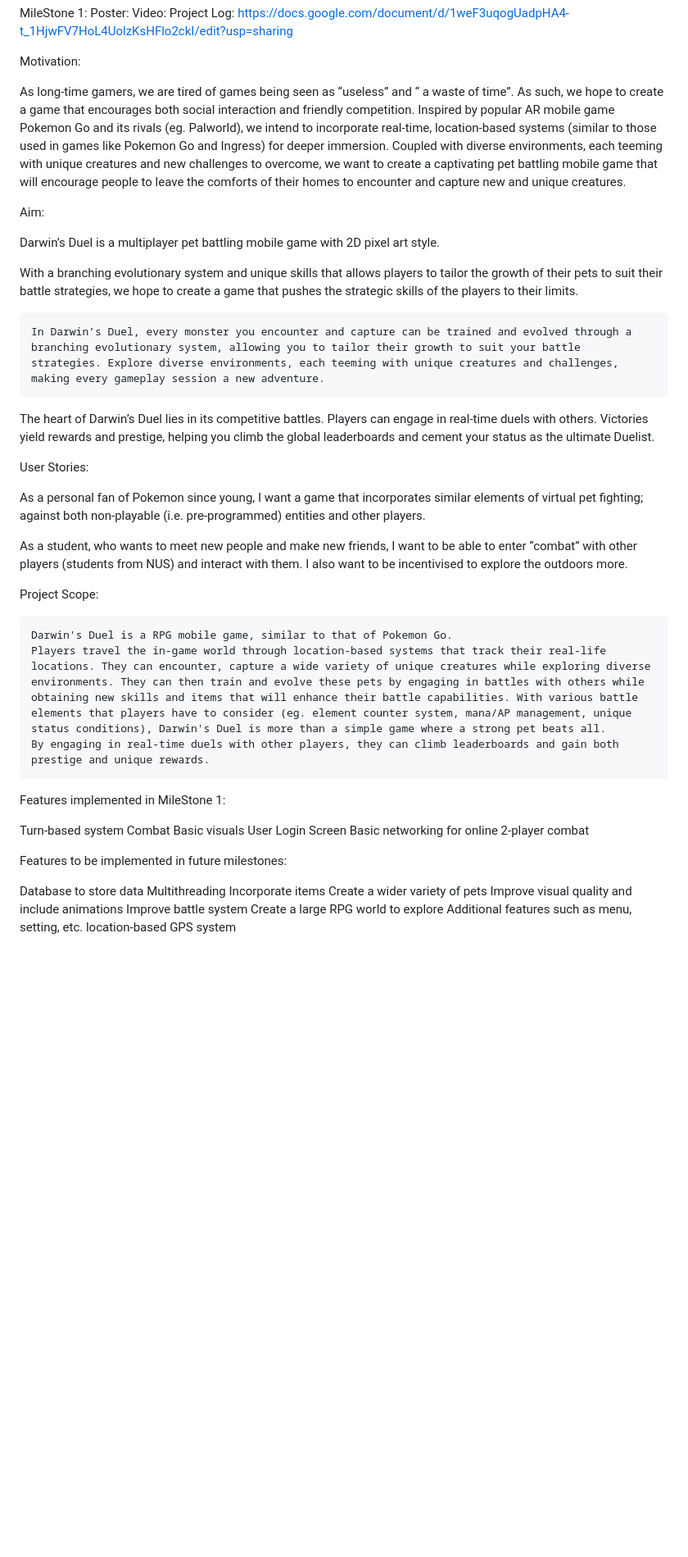
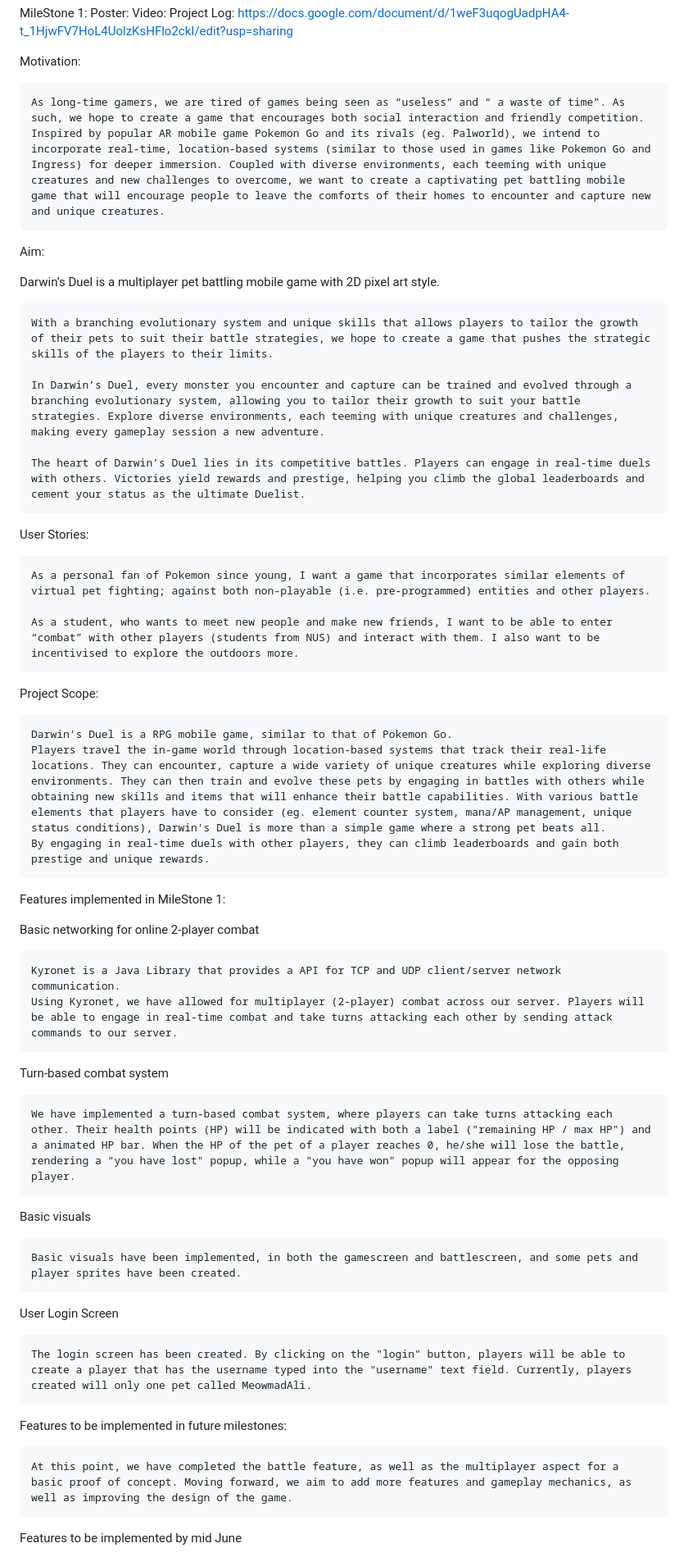
Before and after one commit to ethanwangkangen/O1, a Markdown page: README.md, the part around the change printed below. Shown: that part at 82% size. GitHub-like rendering; blank space fills up the shorter version.

```diff
--- a/README.md
+++ b/README.md
@@ -11,23 +11,23 @@ Project Log: https://docs.google.com/document/d/1weF3uqogUadpHA4-t_1HjwFV7HoL4Uo
 
 Motivation:
 
-As long-time gamers, we are tired of games being seen as “useless” and “ a waste of time”. As such, we hope to create a game that encourages both social interaction and friendly competition. Inspired by popular AR mobile game Pokemon Go and its rivals (eg. Palworld), we intend to incorporate real-time, location-based systems (similar to those used in games like Pokemon Go and Ingress) for deeper immersion. Coupled with diverse environments, each teeming with unique creatures and new challenges to overcome, we want to create a captivating pet battling mobile game that will encourage people to leave the comforts of their homes to encounter and capture new and unique creatures.
+	As long-time gamers, we are tired of games being seen as “useless” and “ a waste of time”. As such, we hope to create a game that encourages both social interaction and friendly competition. Inspired by popular AR mobile game Pokemon Go and its rivals (eg. Palworld), we intend to incorporate real-time, location-based systems (similar to those used in games like Pokemon Go and Ingress) for deeper immersion. Coupled with diverse environments, each teeming with unique creatures and new challenges to overcome, we want to create a captivating pet battling mobile game that will encourage people to leave the comforts of their homes to encounter and capture new and unique creatures.
 
 Aim:
 
 Darwin’s Duel is a multiplayer pet battling mobile game with 2D pixel art style.
 
-With a branching evolutionary system and unique skills that allows players to tailor the growth of their pets to suit their battle strategies, we hope to create a game that pushes the strategic skills of the players to their limits.
+	With a branching evolutionary system and unique skills that allows players to tailor the growth of their pets to suit their battle strategies, we hope to create a game that pushes the strategic skills of the players to their limits.
 
 	In Darwin’s Duel, every monster you encounter and capture can be trained and evolved through a branching evolutionary system, allowing you to tailor their growth to suit your battle strategies. Explore diverse environments, each teeming with unique creatures and challenges, making every gameplay session a new adventure.
 
-The heart of Darwin’s Duel lies in its competitive battles. Players can engage in real-time duels with others. Victories yield rewards and prestige, helping you climb the global leaderboards and cement your status as the ultimate Duelist.
+	The heart of Darwin’s Duel lies in its competitive battles. Players can engage in real-time duels with others. Victories yield rewards and prestige, helping you climb the global leaderboards and cement your status as the ultimate Duelist.
 
 User Stories:
 
-As a personal fan of Pokemon since young, I want a game that incorporates similar elements of virtual pet fighting; against both non-playable (i.e. pre-programmed) entities and other players.
+	As a personal fan of Pokemon since young, I want a game that incorporates similar elements of virtual pet fighting; against both non-playable (i.e. pre-programmed) entities and other players.
 
-As a student, who wants to meet new people and make new friends, I want to be able to enter “combat” with other players (students from NUS) and interact with them. I also want to be incentivised to explore the outdoors more.
+	As a student, who wants to meet new people and make new friends, I want to be able to enter “combat” with other players (students from NUS) and interact with them. I also want to be incentivised to explore the outdoors more.
 
 Project Scope:
 
@@ -37,22 +37,27 @@ Project Scope:
 
 Features implemented in MileStone 1:
 
-Turn-based system
-Combat
+Basic networking for online 2-player combat
+
+	Kyronet is a Java Library that provides a API for TCP and UDP client/server network communication.
+ 	Using Kyronet, we have allowed for multiplayer (2-player) combat across our server. Players will be able to engage in real-time combat and take turns attacking each other by sending attack commands to our server.
+
+Turn-based combat system
+
+	We have implemented a turn-based combat system, where players can take turns attacking each other. Their health points (HP) will be indicated with both a label ("remaining HP / max HP") and a animated HP bar. When the HP of the pet of a player reaches 0, he/she will lose the battle, rendering a "you have lost" popup, while a "you have won" popup will appear for the opposing player.
+
 Basic visuals
+
+ 	Basic visuals have been implemented, in both the gamescreen and battlescreen, and some pets and player sprites have been created.
+
 User Login Screen
-Basic networking for online 2-player combat
+
+	The login screen has been created. By clicking on the "login" button, players will be able to create a player that has the username typed into the "username" text field. Currently, players created will only one pet called MeowmadAli.
+
 
 Features to be implemented in future milestones:
 
-Database to store data
-Multithreading
-Incorporate items
-Create a wider variety of pets
-Improve visual quality and include animations
-Improve battle system
-Create a large RPG world to explore
-Additional features such as menu, setting, etc.
-location-based GPS system
+	At this point, we have completed the battle feature, as well as the multiplayer aspect for a basic proof of concept. Moving forward, we aim to add more features and gameplay mechanics, as well as improving the design of the game.
 
+Features to be implemented by mid June
 
```
Also changed, not shown: other parts of README.md (+35 -1 lines).
